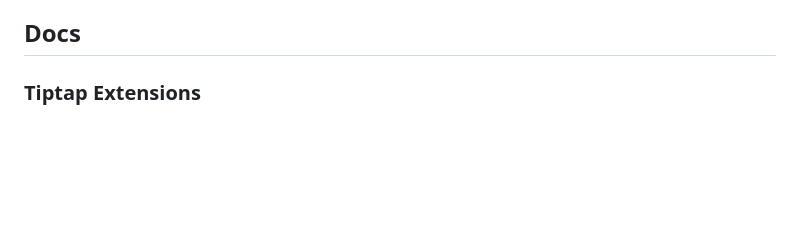
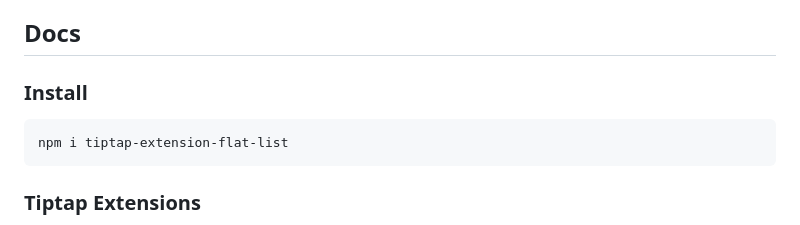
Before and after one commit to commoncurriculum/tiptap-extension-flat-list, a Markdown page: README.md, the part around the change. Drawn GitHub-style; blank space fills up the shorter version.

Commit message:
install command

````diff
--- a/README.md
+++ b/README.md
@@ -22,6 +22,12 @@ Benefits of flat list items:
 The library code is based on [prosemirror-flat-list](https://github.com/ocavue/prosemirror-flat-list). Our main difference is that list items have inline content only. In particular, nested lists use indented siblings instead of list blocks nested inside list items. Also, we provide Tiptap extensions instead of ProseMirror utilities.
 
 ## Docs
+
+### Install
+
+```bash
+npm i tiptap-extension-flat-list
+```
 
 ### Tiptap Extensions
 
````
